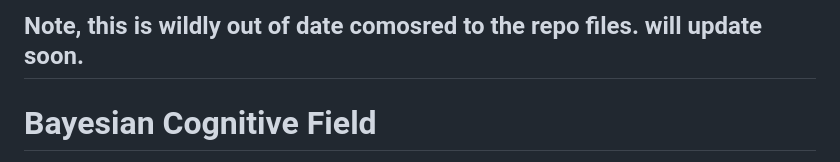
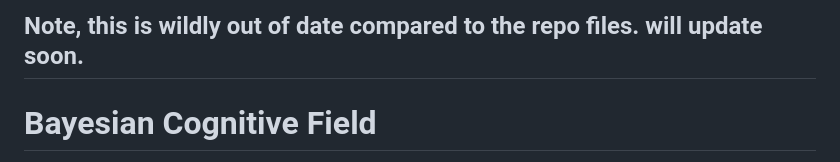
Before and after one commit to JewJitsu11B/Liorhybrid, a Markdown page: README.md, the part around the change. GitHub-like rendering.

```diff
--- a/README.md
+++ b/README.md
@@ -1,4 +1,4 @@
-## Note, this is wildly out of date comosred to the repo files. will update soon.
+## Note, this is wildly out of date compared to the repo files. will update soon.
 
 # Bayesian Cognitive Field
 
```
